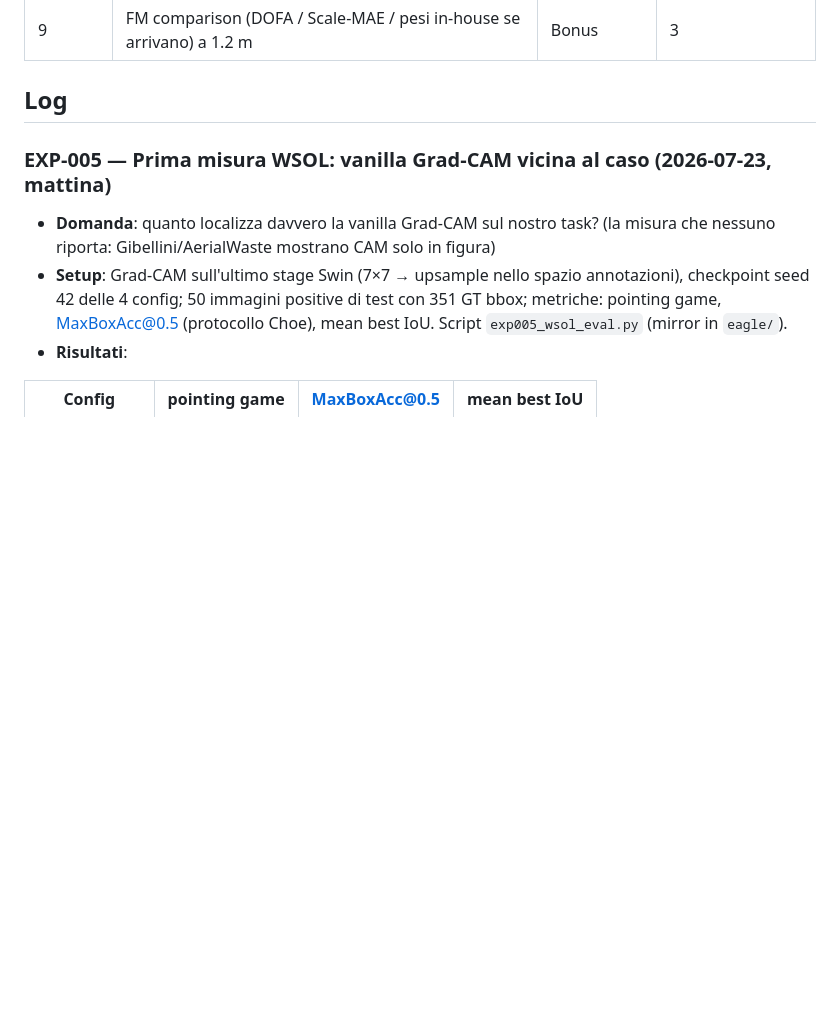
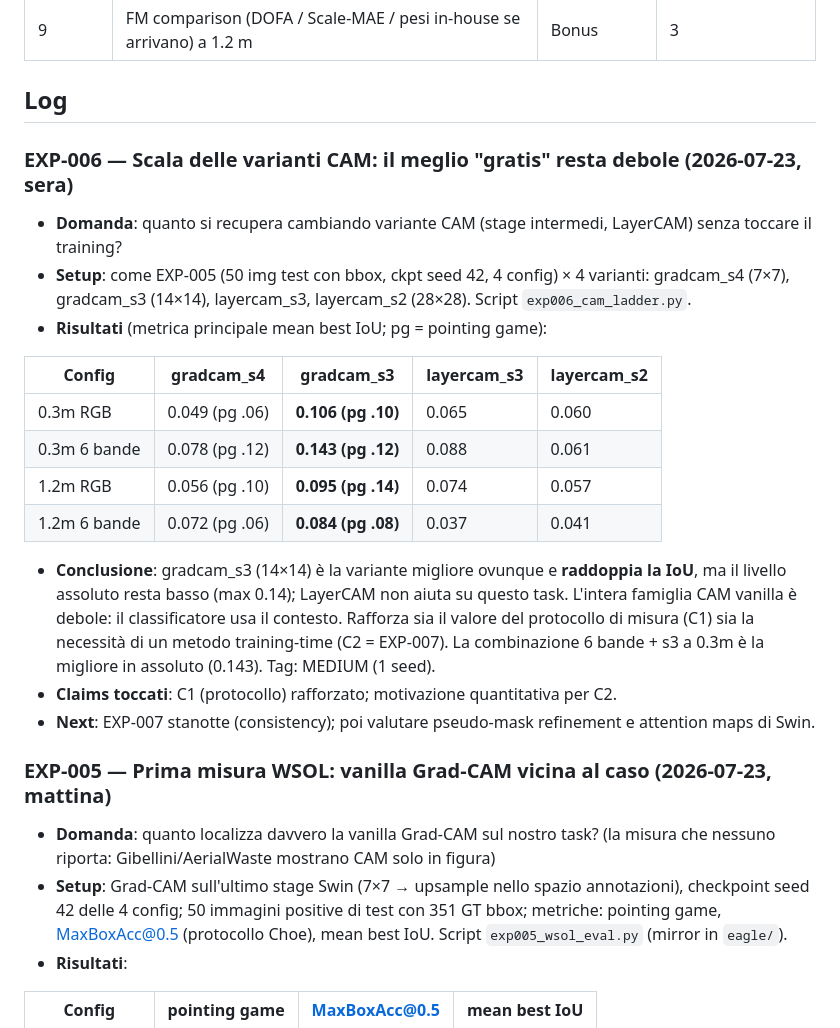
Before and after one commit to alepot55/perivallon-thesis, a Markdown page: docs/04_planning/EXPERIMENTS_LOG.md, the part around the change. GitHub-like rendering; blank space fills up the shorter version.

Commit message:
EXP-006: scala CAM — gradcam stage-3 raddoppia IoU (max 0.143 con 6 bande) ma la famiglia vanilla resta debole; motivazione quantitativa per il metodo
Co-Authored-By: Claude Fable 5 <noreply@anthropic.com>

```diff
--- a/docs/04_planning/EXPERIMENTS_LOG.md
+++ b/docs/04_planning/EXPERIMENTS_LOG.md
@@ -30,6 +30,22 @@
 | 9 | FM comparison (DOFA / Scale-MAE / pesi in-house se arrivano) a 1.2 m | Bonus | 3 |
 
 ## Log
+
+### EXP-006 — Scala delle varianti CAM: il meglio "gratis" resta debole (2026-07-23, sera)
+- **Domanda**: quanto si recupera cambiando variante CAM (stage intermedi, LayerCAM) senza toccare il training?
+- **Setup**: come EXP-005 (50 img test con bbox, ckpt seed 42, 4 config) × 4 varianti: gradcam_s4 (7×7), gradcam_s3 (14×14), layercam_s3, layercam_s2 (28×28). Script `exp006_cam_ladder.py`.
+- **Risultati** (metrica principale mean best IoU; pg = pointing game):
+
+| Config | gradcam_s4 | **gradcam_s3** | layercam_s3 | layercam_s2 |
+|---|---|---|---|---|
+| 0.3m RGB | 0.049 (pg .06) | **0.106 (pg .10)** | 0.065 | 0.060 |
+| 0.3m 6 bande | 0.078 (pg .12) | **0.143 (pg .12)** | 0.088 | 0.061 |
+| 1.2m RGB | 0.056 (pg .10) | **0.095 (pg .14)** | 0.074 | 0.057 |
+| 1.2m 6 bande | 0.072 (pg .06) | **0.084 (pg .08)** | 0.037 | 0.041 |
+
+- **Conclusione**: gradcam_s3 (14×14) è la variante migliore ovunque e **raddoppia la IoU**, ma il livello assoluto resta basso (max 0.14); LayerCAM non aiuta su questo task. L'intera famiglia CAM vanilla è debole: il classificatore usa il contesto. Rafforza sia il valore del protocollo di misura (C1) sia la necessità di un metodo training-time (C2 = EXP-007). La combinazione 6 bande + s3 a 0.3m è la migliore in assoluto (0.143). Tag: MEDIUM (1 seed).
+- **Claims toccati**: C1 (protocollo) rafforzato; motivazione quantitativa per C2.
+- **Next**: EXP-007 stanotte (consistency); poi valutare pseudo-mask refinement e attention maps di Swin.
 
 ### EXP-005 — Prima misura WSOL: vanilla Grad-CAM vicina al caso (2026-07-23, mattina)
 - **Domanda**: quanto localizza davvero la vanilla Grad-CAM sul nostro task? (la misura che nessuno riporta: Gibellini/AerialWaste mostrano CAM solo in figura)
```
Also changed, not shown: docs/04_planning/2026-07-23_dossier_call.md (+3 -1 lines).
